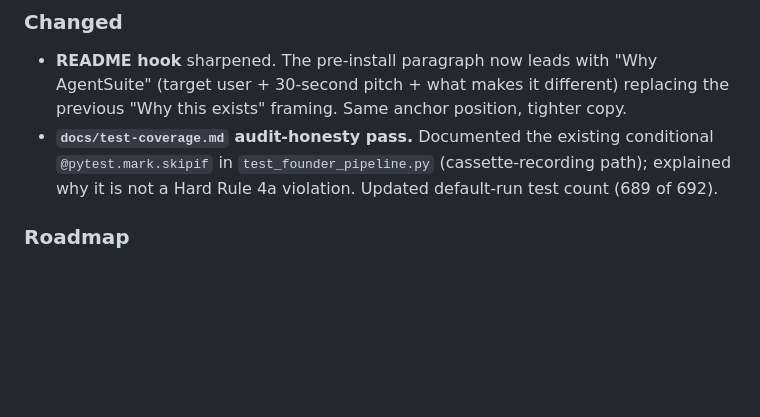
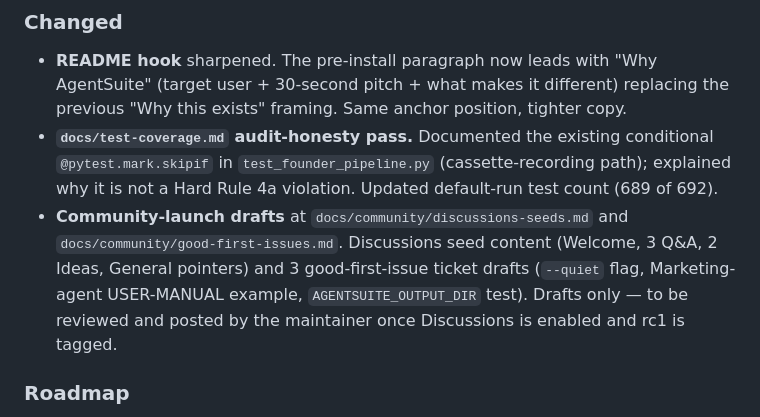
Before and after one commit to scottconverse/AgentSuite, a Markdown page: CHANGELOG.md, the part around the change. GitHub-like rendering; blank space fills up the shorter version.

```diff
--- a/CHANGELOG.md
+++ b/CHANGELOG.md
@@ -13,6 +13,7 @@ All notable changes to AgentSuite will be documented in this file. Format follow
 
 - **README hook** sharpened. The pre-install paragraph now leads with "Why AgentSuite" (target user + 30-second pitch + what makes it different) replacing the previous "Why this exists" framing. Same anchor position, tighter copy.
 - **`docs/test-coverage.md` audit-honesty pass.** Documented the existing conditional `@pytest.mark.skipif` in `test_founder_pipeline.py` (cassette-recording path); explained why it is not a Hard Rule 4a violation. Updated default-run test count (689 of 692).
+- **Community-launch drafts** at `docs/community/discussions-seeds.md` and `docs/community/good-first-issues.md`. Discussions seed content (Welcome, 3 Q&A, 2 Ideas, General pointers) and 3 good-first-issue ticket drafts (`--quiet` flag, Marketing-agent USER-MANUAL example, `AGENTSUITE_OUTPUT_DIR` test). Drafts only — to be reviewed and posted by the maintainer once Discussions is enabled and rc1 is tagged.
 
 ### Roadmap
 
```
Also changed, not shown: docs/community/discussions-seeds.md (added, +143 -0 lines), docs/community/good-first-issues.md (added, +116 -0 lines).
